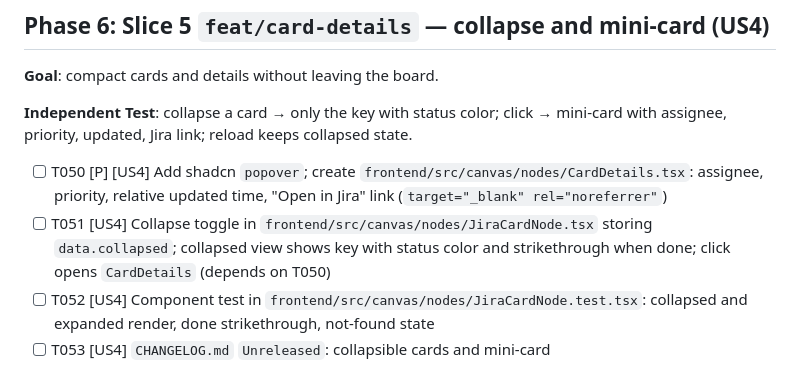
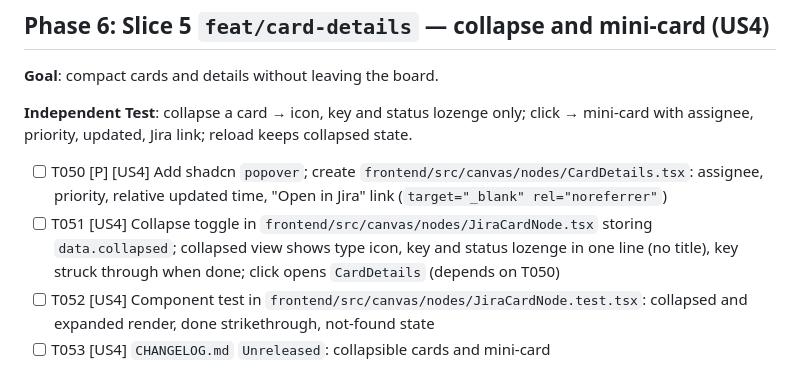
Before and after one commit to Smacktur/drawhl, a Markdown page: specs/001-live-jira-canvas/tasks.md, the part around the change. Drawn GitHub-style.

Commit message:
docs: collapsed card shows icon, key and status

```diff
--- a/specs/001-live-jira-canvas/tasks.md
+++ b/specs/001-live-jira-canvas/tasks.md
@@ -126,10 +126,10 @@ description: "Task list for Live Jira Canvas (MVP)"
 
 **Goal**: compact cards and details without leaving the board.
 
-**Independent Test**: collapse a card → only the key with status color; click → mini-card with assignee, priority, updated, Jira link; reload keeps collapsed state.
+**Independent Test**: collapse a card → icon, key and status lozenge only; click → mini-card with assignee, priority, updated, Jira link; reload keeps collapsed state.
 
 - [ ] T050 [P] [US4] Add shadcn `popover`; create `frontend/src/canvas/nodes/CardDetails.tsx`: assignee, priority, relative updated time, "Open in Jira" link (`target="_blank" rel="noreferrer"`)
-- [ ] T051 [US4] Collapse toggle in `frontend/src/canvas/nodes/JiraCardNode.tsx` storing `data.collapsed`; collapsed view shows key with status color and strikethrough when done; click opens `CardDetails` (depends on T050)
+- [ ] T051 [US4] Collapse toggle in `frontend/src/canvas/nodes/JiraCardNode.tsx` storing `data.collapsed`; collapsed view shows type icon, key and status lozenge in one line (no title), key struck through when done; click opens `CardDetails` (depends on T050)
 - [ ] T052 [US4] Component test in `frontend/src/canvas/nodes/JiraCardNode.test.tsx`: collapsed and expanded render, done strikethrough, not-found state
 - [ ] T053 [US4] `CHANGELOG.md` `Unreleased`: collapsible cards and mini-card
 
```
